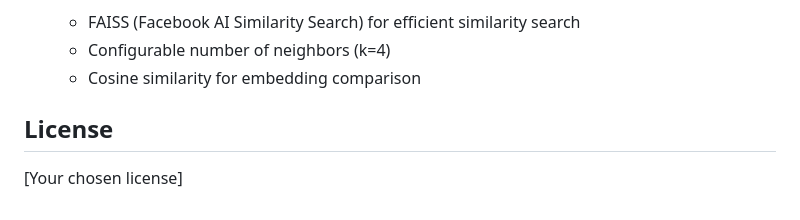
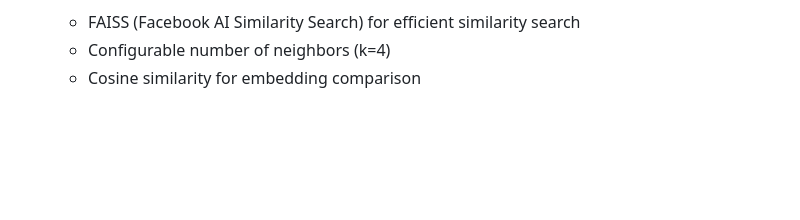
Before and after one commit to thao-1/RAG-Chatbot-for-Patient-Info, a Markdown page: README.md, the part around the change. Drawn GitHub-style; blank space fills up the shorter version.

```diff
--- a/README.md
+++ b/README.md
@@ -140,7 +140,3 @@ The system uses a RAG (Retrieval-Augmented Generation) approach with the followi
    - FAISS (Facebook AI Similarity Search) for efficient similarity search
    - Configurable number of neighbors (k=4)
    - Cosine similarity for embedding comparison
-
-## License
-
-[Your chosen license]
```
